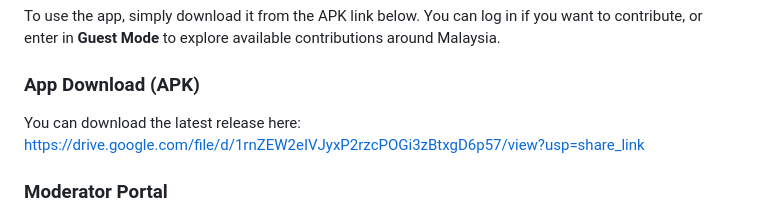
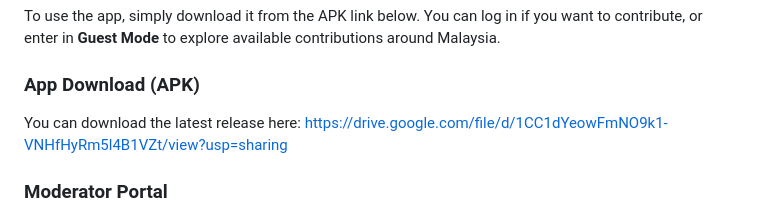
Before and after one commit to celineWan1210/resources-finder, a Markdown page: README.md, the part around the change. Drawn GitHub-style.

Commit message:
Update google drive link

```diff
--- a/README.md
+++ b/README.md
@@ -6,7 +6,7 @@ We are **Lepak Team from Monash University**.
 To use the app, simply download it from the APK link below. You can log in if you want to contribute, or enter in **Guest Mode** to explore available contributions around Malaysia.
 
 ### App Download (APK)
-You can download the latest release here: https://drive.google.com/file/d/1rnZEW2eIVJyxP2rzcPOGi3zBtxgD6p57/view?usp=share_link
+You can download the latest release here: https://drive.google.com/file/d/1CC1dYeowFmNO9k1-VNHfHyRm5l4B1VZt/view?usp=sharing
 
 ### Moderator Portal
 - **Website**: [https://resource-finder-gray.vercel.app](https://resource-finder-gray.vercel.app)
```
